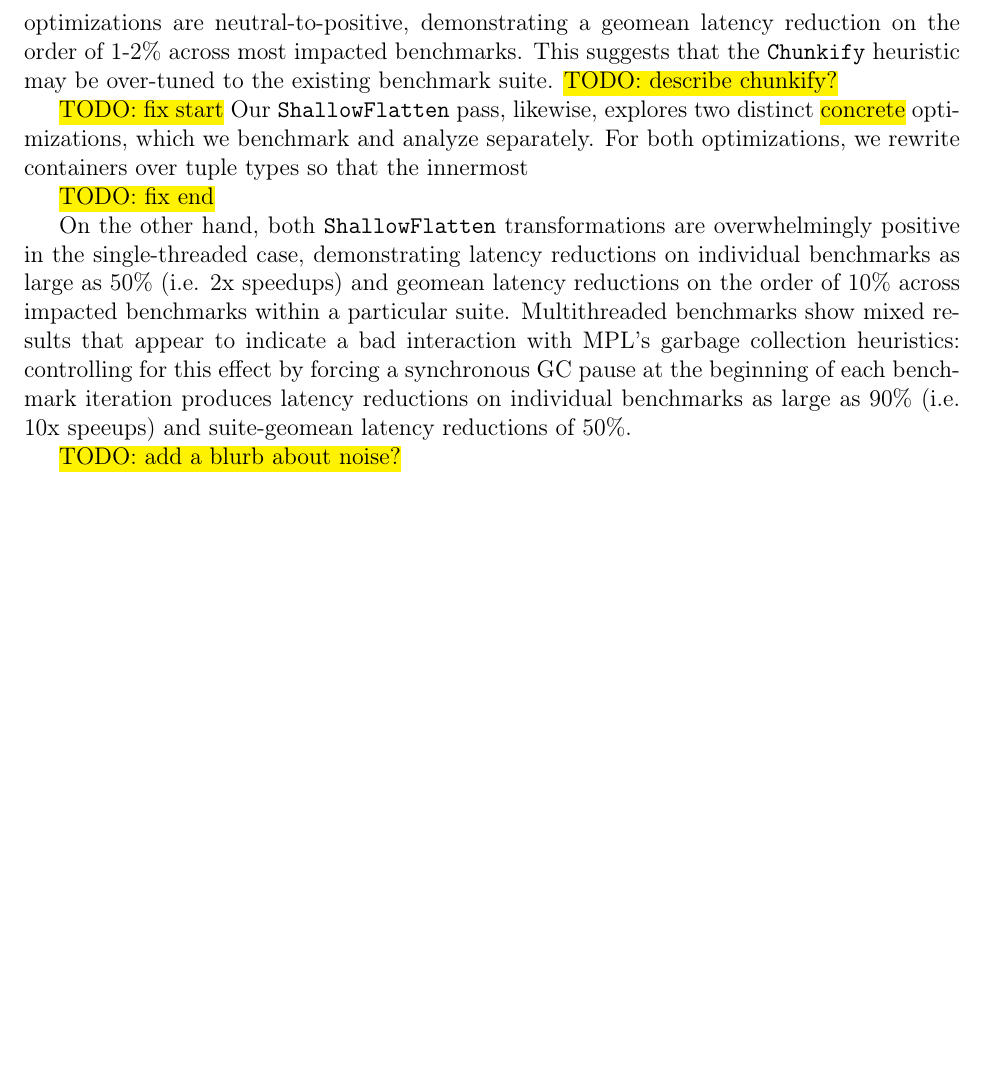
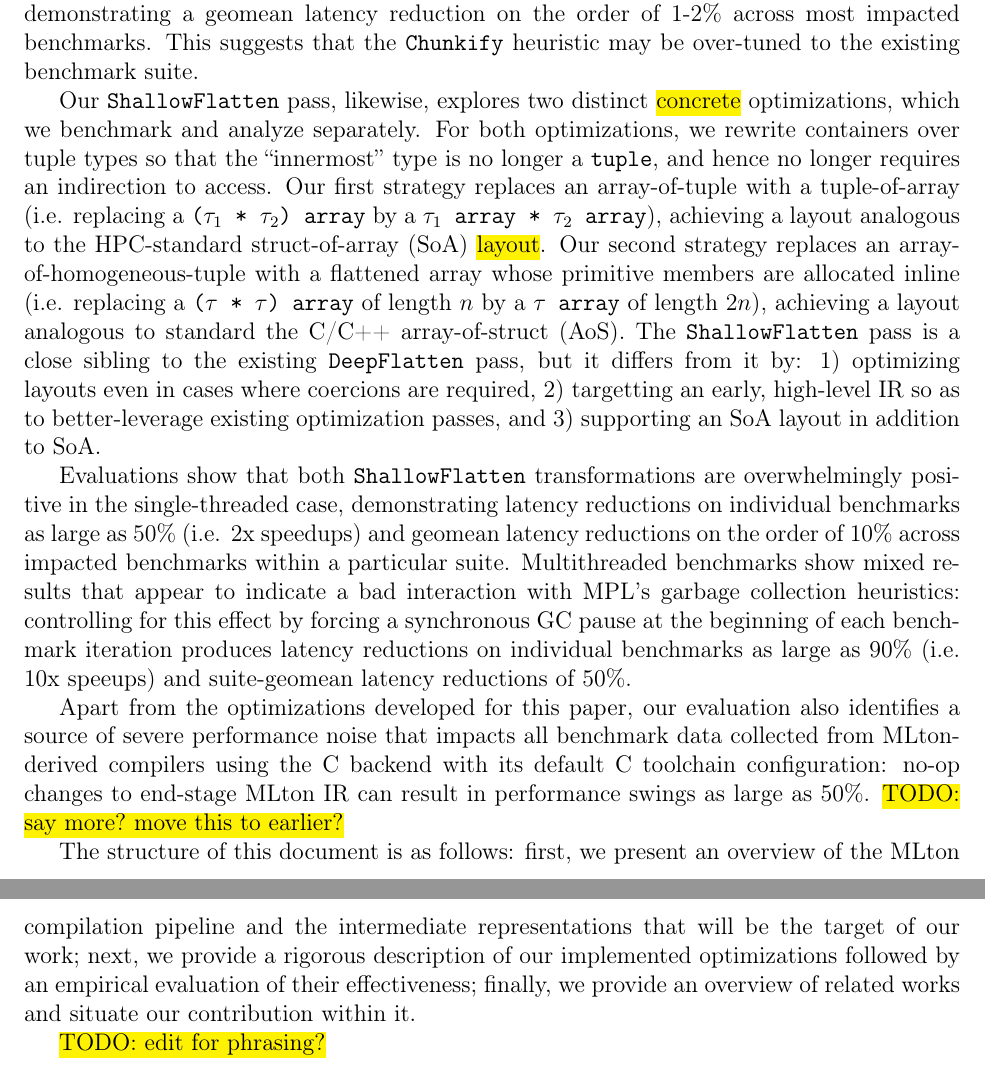
Before and after one commit to pscollins/mpl-opt-writeup, a LaTeX thesis (latex/solution.tex, which reads latex/chapters/introduction.tex): part of page 14 of 126 before the commit and two parts of pages 14 and 15 of 127 after it, the two joined at a grey line, cut so that both start at the same text, the shorter picture padded with empty space. Compiled offline with pdfLaTeX.

Commit message:
expand intro

```diff
--- a/latex/chapters/introduction.tex
+++ b/latex/chapters/introduction.tex
@@ -47,4 +41,0 @@ the \texttt{Chunkify} heuristic (by forcing all generated code into a single
-chunk), the \texttt{PreFlatten} optimizations are neutral-to-positive,
-demonstrating a geomean latency reduction on the order of 1-2\% across most
-impacted benchmarks. This suggests that the \texttt{Chunkify} heuristic may be
-over-tuned to the existing benchmark suite. \hl{TODO: describe chunkify?}
@@ -51,2 +52 @@ over-tuned to the existing benchmark suite. \hl{TODO: describe chunkify?}
 
-\hl{TODO: fix start}
@@ -53,12 +62,30 @@ over-tuned to the existing benchmark suite. \hl{TODO: describe chunkify?}
+heuristic (by forcing all generated code into a single chunk),
+the \texttt{PreFlatten} optimizations are neutral-to-positive, demonstrating a
+geomean latency reduction on the order of 1-2\% across most impacted benchmarks.
+This suggests that the \texttt{Chunkify} heuristic may be over-tuned to the
+existing benchmark suite.
+
+%% \hl{TODO: fix start}
+
 Our \texttt{ShallowFlatten} pass, likewise, explores two distinct \hl{concrete}
 optimizations, which we benchmark and analyze separately. For both
-optimizations, we rewrite containers over tuple types so that the innermost
-
-\hl{TODO: fix end}
+optimizations, we rewrite containers over tuple types so that the ``innermost''
+type is no longer a \texttt{tuple}, and hence no longer requires an indirection
+to access. Our first strategy replaces an array-of-tuple with a tuple-of-array
+(i.e. replacing a \texttt{($\tau_1$ * $\tau_2$) array} by a \texttt{$\tau_1$
+array * $\tau_2$ array}), achieving a layout analogous to the HPC-standard
+struct-of-array (SoA) \hl{layout}. Our second strategy replaces an
+array-of-homogeneous-tuple with a flattened array whose primitive members are
+allocated inline (i.e. replacing a \texttt{($\tau$ * $\tau$) array} of length
+$n$ by a \texttt{$\tau$ array} of length $2n$), achieving a layout analogous to
+standard the C/C++ array-of-struct (AoS). The \texttt{ShallowFlatten} pass is a
+close sibling to the existing \texttt{DeepFlatten} pass, but it differs from it
+by: 1) optimizing layouts even in cases where coercions are required, 2)
+targetting an early, high-level IR so as to better-leverage existing
+optimization passes, and 3) supporting an SoA layout in addition to SoA.
 
 
-
-On the other hand, both \texttt{ShallowFlatten} transformations are
+Evaluations show that both \texttt{ShallowFlatten} transformations are
 overwhelmingly positive in the single-threaded case, demonstrating latency
 reductions on individual benchmarks as large as 50\% (i.e. 2x speedups) and
 geomean latency reductions on the order of 10\% across impacted benchmarks
@@ -69,4 +96,17 @@ of each benchmark iteration produces latency reductions on individual benchmarks
 as large as 90\% (i.e. 10x speeups) and suite-geomean latency reductions of
 50\%.
 
-\hl{TODO: add a blurb about noise?}
+Apart from the optimizations developed for this paper, our evaluation also
+identifies a source of severe performance noise that impacts all benchmark data
+collected from MLton-derived compilers using the C backend with its default C
+toolchain configuration: no-op changes to end-stage MLton IR can result in
+performance swings as large as 50\%. \hl{TODO: say more? move this to earlier?}
+
+The structure of this document is as follows: first, we present an overview of
+the MLton compilation pipeline and the intermediate representations that will be
+the target of our work; next, we provide a rigorous description of our
+implemented optimizations followed by an empirical evaluation of their
+effectiveness; finally, we provide an overview of related works and situate our
+contribution within it.
+
+\hl{TODO: edit for phrasing?}
```
Also changed, not shown: latex/chapters/introduction.tex (32 more changed lines).
